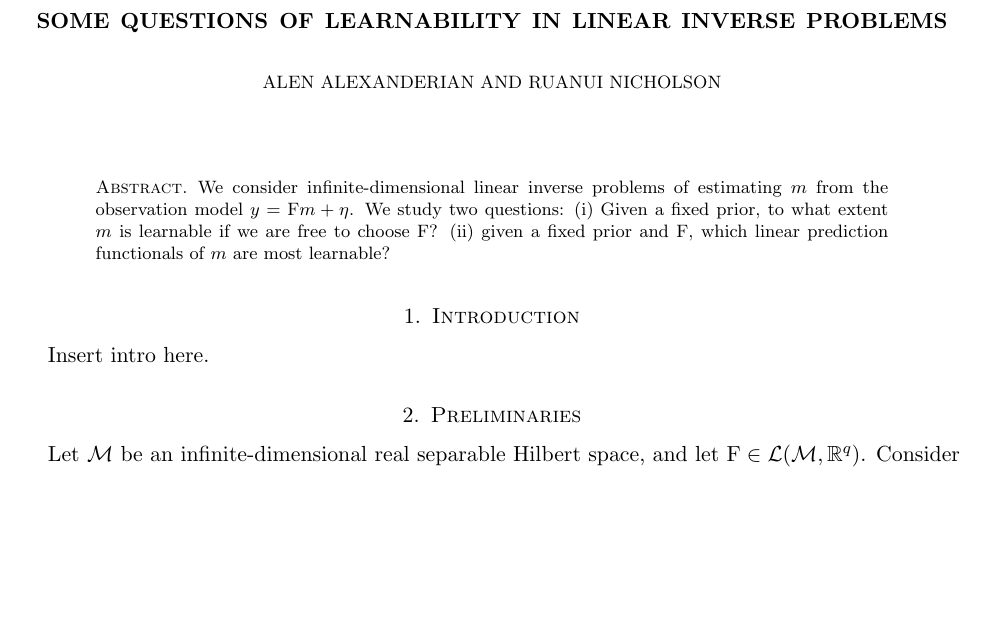
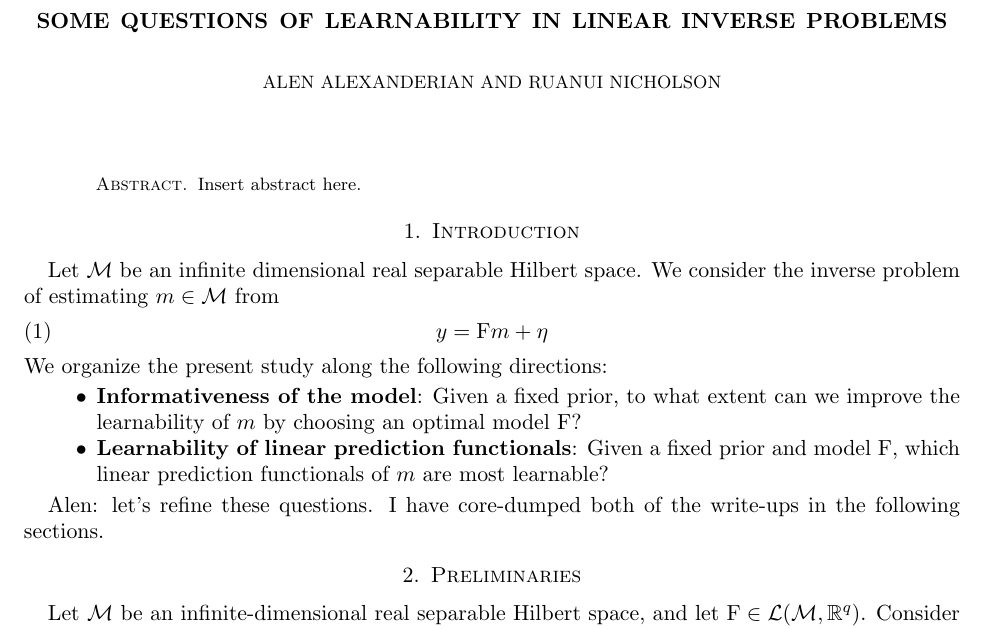
Before and after one commit to Ruanui/informative-learning, a LaTeX paper (learnability.tex): part of page 1 of 7, cut so that both start at the same text, the shorter picture padded with empty space. Compiled offline with pdfLaTeX.

Commit message:
combine ...

```diff
--- a/learnability.tex
+++ b/learnability.tex
@@ -56,16 +56,29 @@
 \maketitle
 
 \begin{abstract}
-We consider infinite-dimensional linear inverse problems
-of estimating $m$ from the observation model $y = \F m + \eta$.
-We study two questions: (i) Given a fixed prior, to what extent $m$
-is learnable if we are free to choose $\F$? (ii) given
-a fixed prior and $\F$, which linear prediction functionals of $m$
-are most learnable?
+Insert abstract here.
 \end{abstract}
 
 \section{Introduction}
-Insert intro here.
+Let $\M$ be an infinite dimensional real separable Hilbert space.
+We consider the inverse problem of estimating $m \in \M$ from
+\begin{equation}\label{equ:model}
+y = \F m + \eta
+\end{equation}
+We organize the present study along the following directions:
+\begin{itemize}
+\item \textbf{Informativeness of the model}:
+Given a fixed prior, to what extent can we improve the learnability of $m$ by
+choosing an optimal model $\F$?
+
+\item \textbf{Learnability of linear prediction functionals}:
+Given
+a fixed prior and model $\F$, which linear prediction functionals of $m$
+are most learnable?
+\end{itemize}
+
+Alen: let's refine these questions. I have core-dumped both of the write-ups in the
+following sections.
 
 \section{Preliminaries}
 
```
